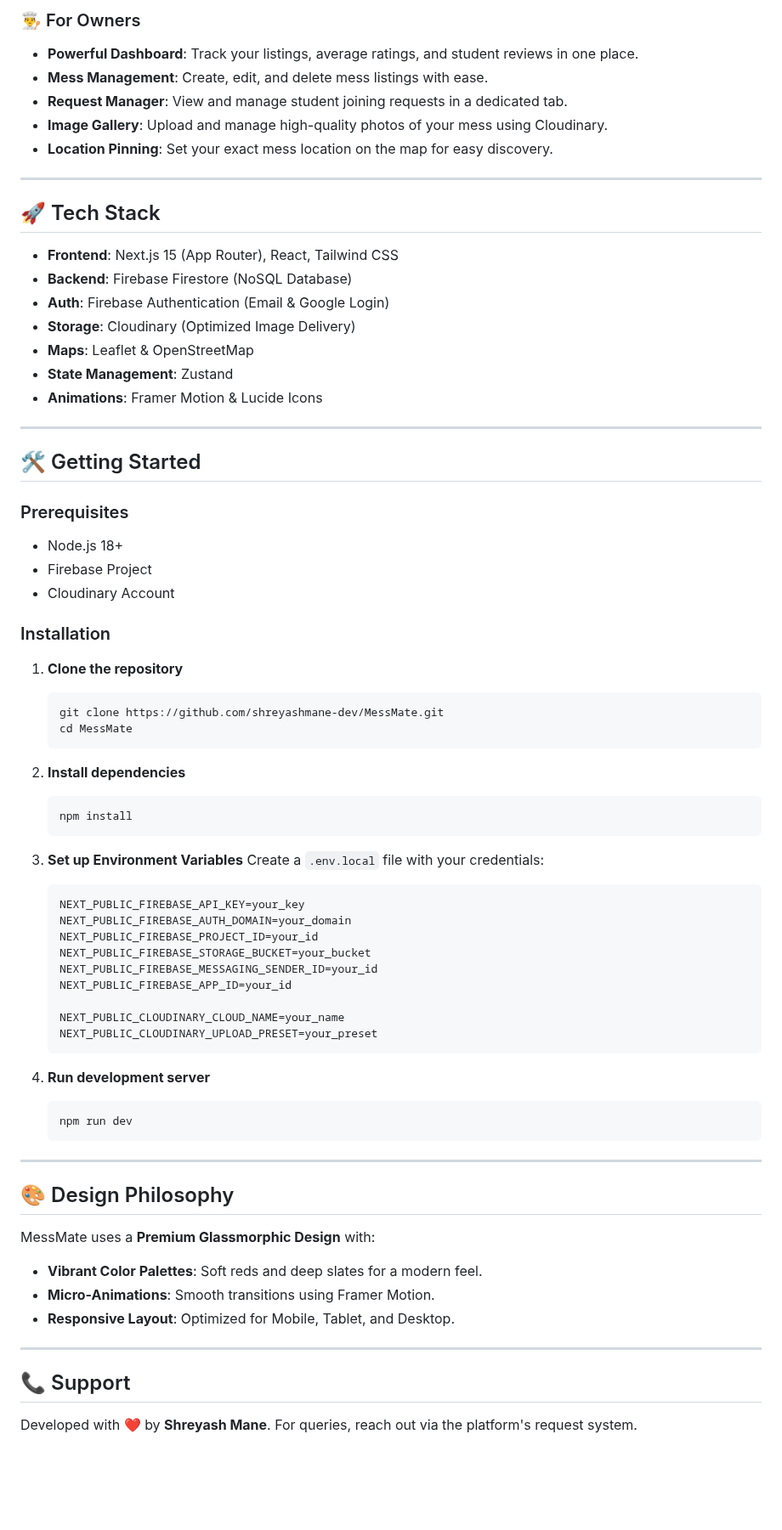
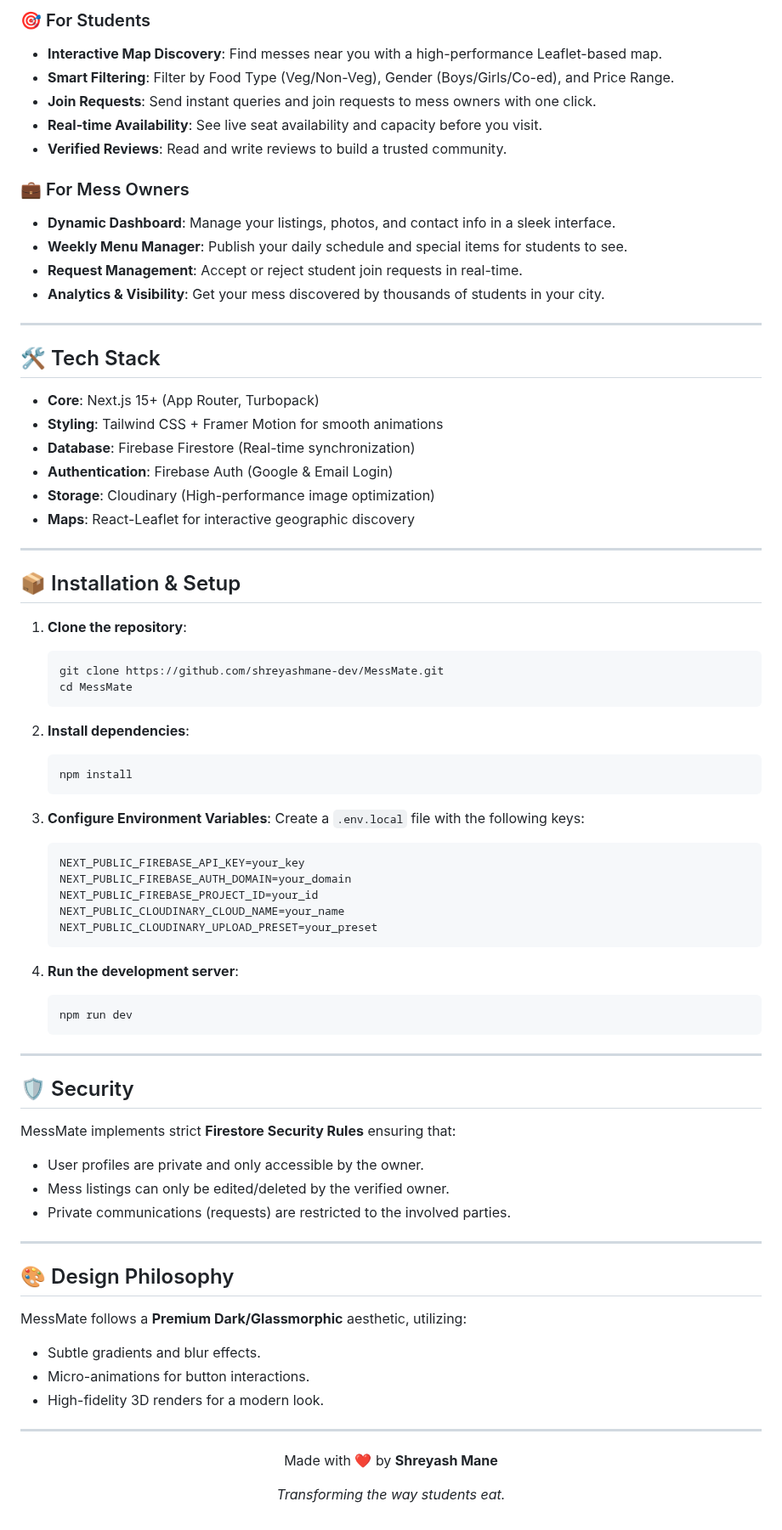
Before and after one commit to shreyashmane-dev/MessMate, a Markdown page: README.md, the part around one of its changes. Shown at 85% size. Drawn GitHub-style; blank space fills up the shorter version.

Commit message:
docs: upgrade README with premium animated-style visuals and badges

````diff
--- a/README.md
+++ b/README.md
@@ -20,74 +29,77 @@
 
-### 👨‍🍳 For Owners
-- **Powerful Dashboard**: Track your listings, average ratings, and student reviews in one place.
-- **Mess Management**: Create, edit, and delete mess listings with ease.
-- **Request Manager**: View and manage student joining requests in a dedicated tab.
-- **Image Gallery**: Upload and manage high-quality photos of your mess using Cloudinary.
-- **Location Pinning**: Set your exact mess location on the map for easy discovery.
+### 🎯 For Students
+- **Interactive Map Discovery**: Find messes near you with a high-performance Leaflet-based map.
+- **Smart Filtering**: Filter by Food Type (Veg/Non-Veg), Gender (Boys/Girls/Co-ed), and Price Range.
+- **Join Requests**: Send instant queries and join requests to mess owners with one click.
+- **Real-time Availability**: See live seat availability and capacity before you visit.
+- **Verified Reviews**: Read and write reviews to build a trusted community.
+
+### 💼 For Mess Owners
+- **Dynamic Dashboard**: Manage your listings, photos, and contact info in a sleek interface.
+- **Weekly Menu Manager**: Publish your daily schedule and special items for students to see.
+- **Request Management**: Accept or reject student join requests in real-time.
+- **Analytics & Visibility**: Get your mess discovered by thousands of students in your city.
 
 ---
 
-## 🚀 Tech Stack
+## 🛠️ Tech Stack
 
-- **Frontend**: Next.js 15 (App Router), React, Tailwind CSS
-- **Backend**: Firebase Firestore (NoSQL Database)
-- **Auth**: Firebase Authentication (Email & Google Login)
-- **Storage**: Cloudinary (Optimized Image Delivery)
-- **Maps**: Leaflet & OpenStreetMap
-- **State Management**: Zustand
-- **Animations**: Framer Motion & Lucide Icons
+- **Core**: Next.js 15+ (App Router, Turbopack)
+- **Styling**: Tailwind CSS + Framer Motion for smooth animations
+- **Database**: Firebase Firestore (Real-time synchronization)
+- **Authentication**: Firebase Auth (Google & Email Login)
+- **Storage**: Cloudinary (High-performance image optimization)
+- **Maps**: React-Leaflet for interactive geographic discovery
 
 ---
 
-## 🛠️ Getting Started
+## 📦 Installation & Setup
 
-### Prerequisites
-- Node.js 18+
-- Firebase Project
-- Cloudinary Account
-
-### Installation
-
-1. **Clone the repository**
+1. **Clone the repository**:
    ```bash
    git clone https://github.com/shreyashmane-dev/MessMate.git
    cd MessMate
    ```
 
-2. **Install dependencies**
+2. **Install dependencies**:
    ```bash
    npm install
    ```
 
-3. **Set up Environment Variables**
-   Create a `.env.local` file with your credentials:
+3. **Configure Environment Variables**:
+   Create a `.env.local` file with the following keys:
    ```env
    NEXT_PUBLIC_FIREBASE_API_KEY=your_key
    NEXT_PUBLIC_FIREBASE_AUTH_DOMAIN=your_domain
    NEXT_PUBLIC_FIREBASE_PROJECT_ID=your_id
-   NEXT_PUBLIC_FIREBASE_STORAGE_BUCKET=your_bucket
-   NEXT_PUBLIC_FIREBASE_MESSAGING_SENDER_ID=your_id
-   NEXT_PUBLIC_FIREBASE_APP_ID=your_id
-
    NEXT_PUBLIC_CLOUDINARY_CLOUD_NAME=your_name
    NEXT_PUBLIC_CLOUDINARY_UPLOAD_PRESET=your_preset
    ```
 
-4. **Run development server**
+4. **Run the development server**:
    ```bash
    npm run dev
    ```
 
 ---
 
-## 🎨 Design Philosophy
-MessMate uses a **Premium Glassmorphic Design** with:
-- **Vibrant Color Palettes**: Soft reds and deep slates for a modern feel.
-- **Micro-Animations**: Smooth transitions using Framer Motion.
-- **Responsive Layout**: Optimized for Mobile, Tablet, and Desktop.
+## 🛡️ Security
+MessMate implements strict **Firestore Security Rules** ensuring that:
+- User profiles are private and only accessible by the owner.
+- Mess listings can only be edited/deleted by the verified owner.
+- Private communications (requests) are restricted to the involved parties.
 
 ---
 
-## 📞 Support
-Developed with ❤️ by **Shreyash Mane**.
-For queries, reach out via the platform's request system.
+## 🎨 Design Philosophy
+MessMate follows a **Premium Dark/Glassmorphic** aesthetic, utilizing:
+- Subtle gradients and blur effects.
+- Micro-animations for button interactions.
+- High-fidelity 3D renders for a modern look.
+
+---
+
+<div align="center">
+  <p>Made with ❤️ by <b>Shreyash Mane</b></p>
+  <p><i>Transforming the way students eat.</i></p>
+</div>
````
Also changed, not shown: other parts of README.md (+21 -12 lines), messmate_features_illustration_1778412547714.png (added), messmate_readme_banner_1778412364055.png (added).
